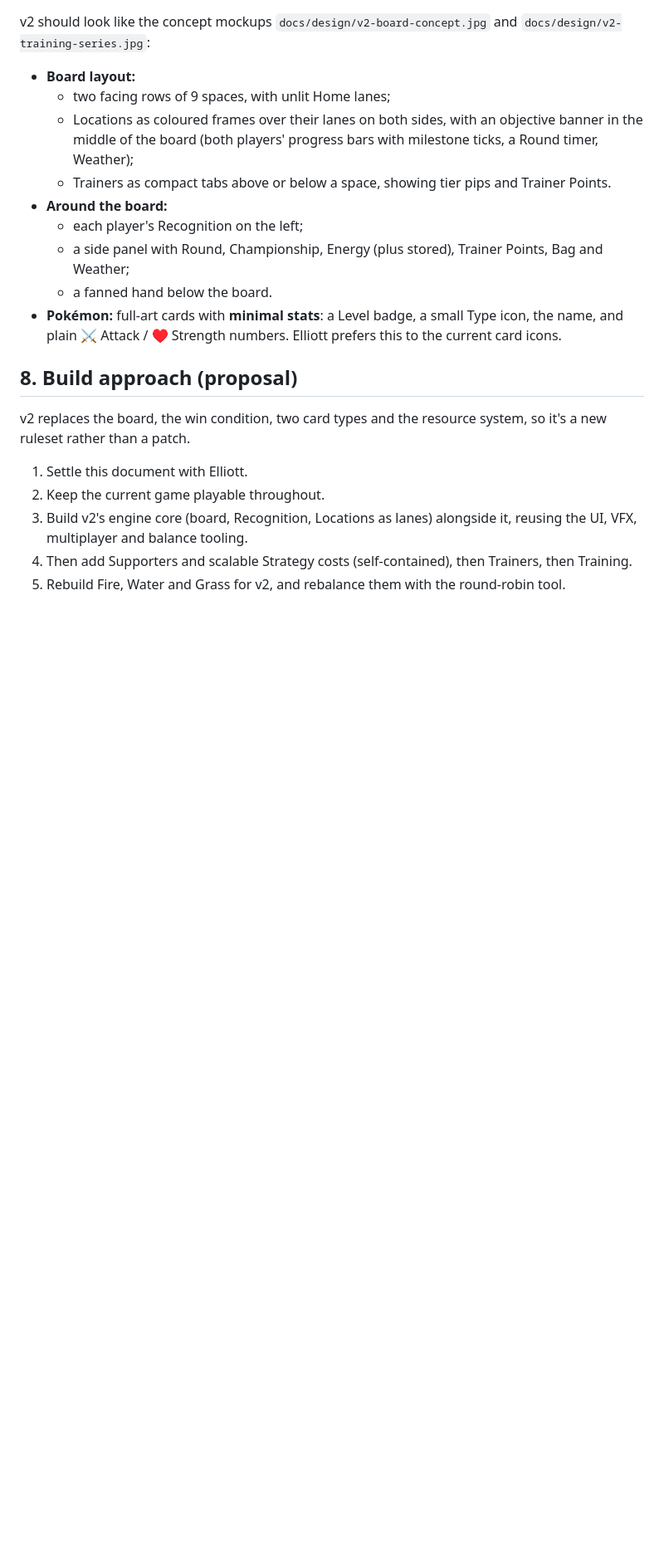
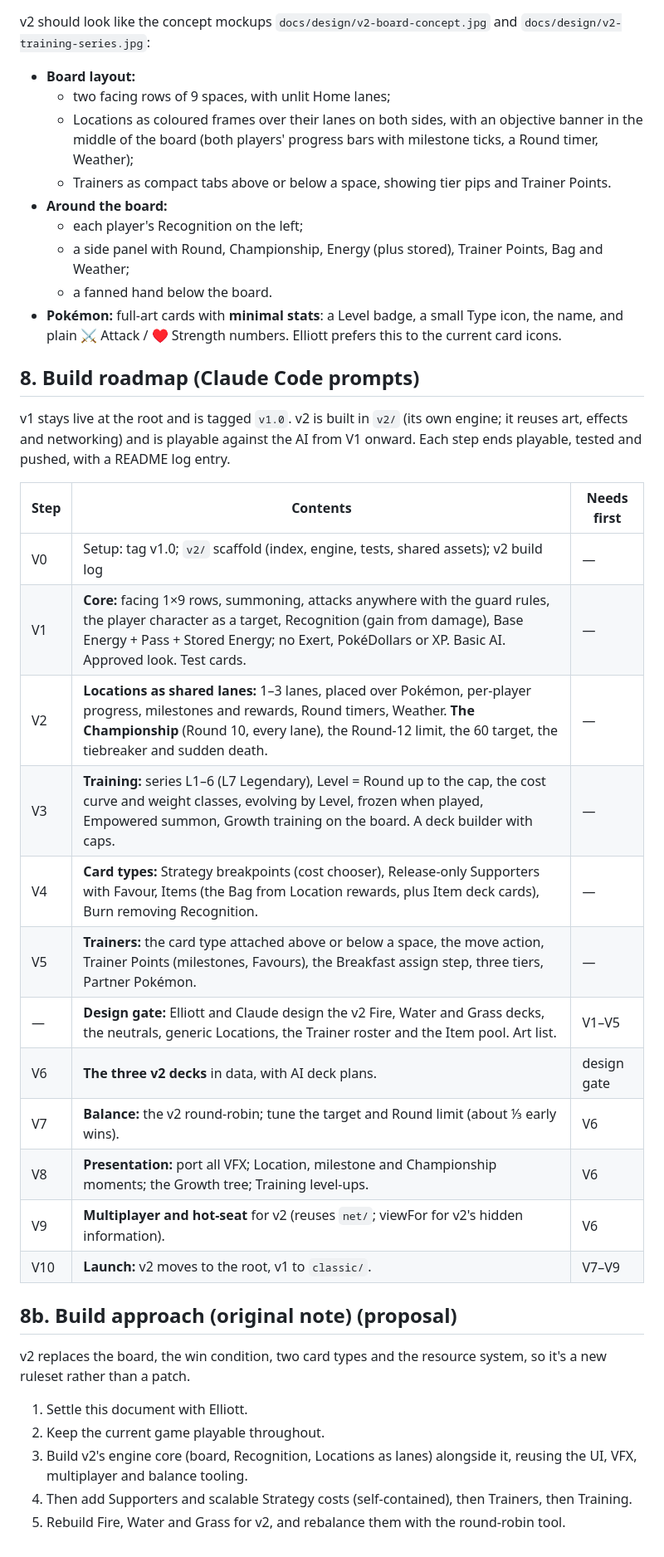
Before and after one commit to EliBarrett11/Pok-monLegendsTCG, a Markdown page: docs/v2-design.md, the part around the change. Shown at 83% size. GitHub-like rendering; blank space fills up the shorter version.

Commit message:
v2 design: build roadmap V0-V10
Co-Authored-By: Claude Opus 5.5 <noreply@anthropic.com>
Claude-Session: https://claude.ai/code/session_01Nn4gwCrcLDW4YuQnU2Pn9n

```diff
--- a/docs/v2-design.md
+++ b/docs/v2-design.md
@@ -147,7 +147,26 @@ v2 should look like the concept mockups `docs/design/v2-board-concept.jpg` and `
   - a fanned hand below the board.
 - **Pokémon:** full-art cards with **minimal stats**: a Level badge, a small Type icon, the name, and plain ⚔ Attack / ♥ Strength numbers. Elliott prefers this to the current card icons.
 
-## 8. Build approach (proposal)
+## 8. Build roadmap (Claude Code prompts)
+
+v1 stays live at the root and is tagged `v1.0`. v2 is built in `v2/` (its own engine; it reuses art, effects and networking) and is playable against the AI from V1 onward. Each step ends playable, tested and pushed, with a README log entry.
+
+| Step | Contents | Needs first |
+|---|---|---|
+| V0 | Setup: tag v1.0; `v2/` scaffold (index, engine, tests, shared assets); v2 build log | — |
+| V1 | **Core:** facing 1×9 rows, summoning, attacks anywhere with the guard rules, the player character as a target, Recognition (gain from damage), Base Energy + Pass + Stored Energy; no Exert, PokéDollars or XP. Basic AI. Approved look. Test cards. | — |
+| V2 | **Locations as shared lanes:** 1–3 lanes, placed over Pokémon, per-player progress, milestones and rewards, Round timers, Weather. **The Championship** (Round 10, every lane), the Round-12 limit, the 60 target, the tiebreaker and sudden death. | — |
+| V3 | **Training:** series L1–6 (L7 Legendary), Level = Round up to the cap, the cost curve and weight classes, evolving by Level, frozen when played, Empowered summon, Growth training on the board. A deck builder with caps. | — |
+| V4 | **Card types:** Strategy breakpoints (cost chooser), Release-only Supporters with Favour, Items (the Bag from Location rewards, plus Item deck cards), Burn removing Recognition. | — |
+| V5 | **Trainers:** the card type attached above or below a space, the move action, Trainer Points (milestones, Favours), the Breakfast assign step, three tiers, Partner Pokémon. | — |
+| — | **Design gate:** Elliott and Claude design the v2 Fire, Water and Grass decks, the neutrals, generic Locations, the Trainer roster and the Item pool. Art list. | V1–V5 |
+| V6 | **The three v2 decks** in data, with AI deck plans. | design gate |
+| V7 | **Balance:** the v2 round-robin; tune the target and Round limit (about ⅓ early wins). | V6 |
+| V8 | **Presentation:** port all VFX; Location, milestone and Championship moments; the Growth tree; Training level-ups. | V6 |
+| V9 | **Multiplayer and hot-seat** for v2 (reuses `net/`; viewFor for v2's hidden information). | V6 |
+| V10 | **Launch:** v2 moves to the root, v1 to `classic/`. | V7–V9 |
+
+## 8b. Build approach (original note) (proposal)
 
 v2 replaces the board, the win condition, two card types and the resource system, so it's a new ruleset rather than a patch.
 
```
